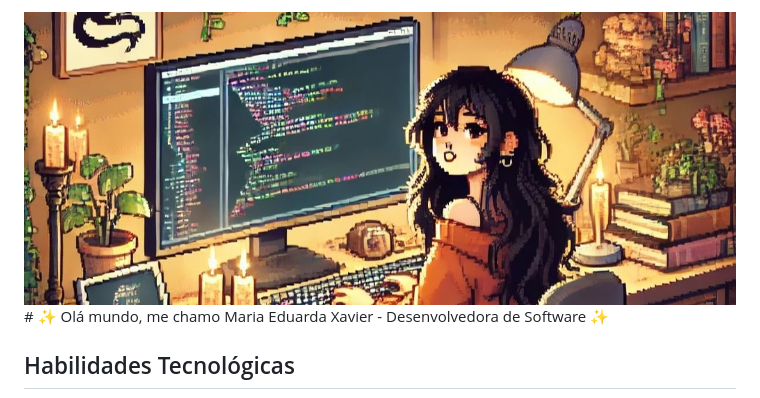
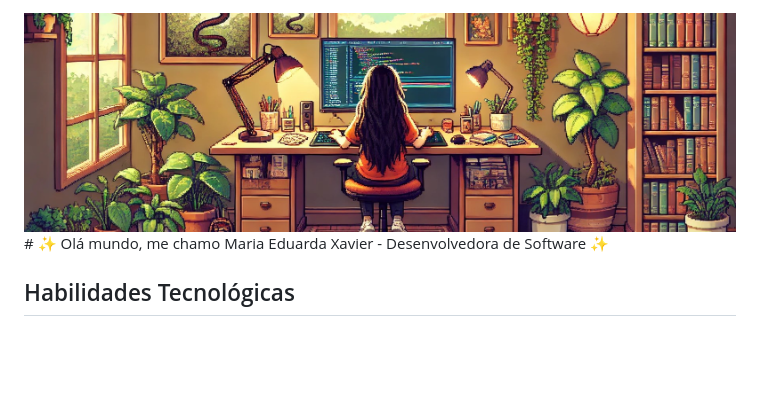
Before and after one commit to mariadxavier/mariadxavier, a Markdown page: README.md, the part around one of its changes. Rendered like a GitHub page; pictures changed too: assets/bg-wide-cropped.jpg (added), assets/wallpaper-wide-cropped.jpg (deleted); blank space fills up the shorter version.

```diff
--- a/README.md
+++ b/README.md
@@ -1,5 +1,5 @@
 <div align="center">
-  <img src="./assets/wallpaper-wide-cropped.jpg" alt="Pixel Art Garota Codando" />
+  <img src="./assets/bg-wide-cropped.jpg" alt="Pixel Art Garota Codando" />
 </div>
 # ✨ Olá mundo, me chamo Maria Eduarda Xavier - Desenvolvedora de Software ✨
 
```
Also changed, not shown: other parts of README.md (+3 -0 lines), assets/wallpaper-square-cropped.jpg (deleted).
